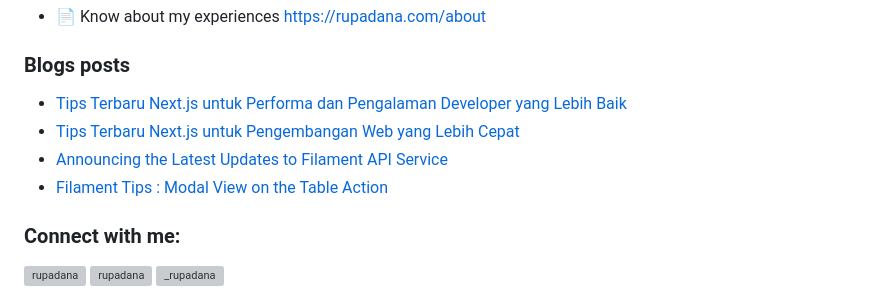
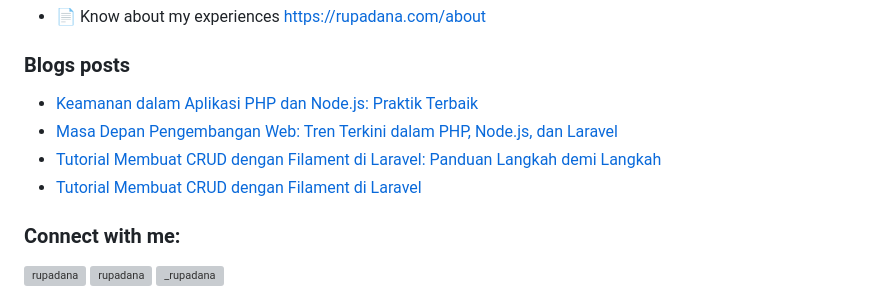
Before and after one commit to rupadana/rupadana, a Markdown page: README.md, the part around the change. GitHub-like rendering; grey boxes are pictures that could not be loaded.

Commit message:
Updated with the latest blog posts

```diff
--- a/README.md
+++ b/README.md
@@ -25,10 +25,10 @@
 
 ### Blogs posts
 <!-- BLOG-POST-LIST:START -->
-- [Tips Terbaru Next.js untuk Performa dan Pengalaman Developer yang Lebih Baik](https://dev.to/rupadana/tips-terbaru-nextjs-untuk-performa-dan-pengalaman-developer-yang-lebih-baik-3fkf)
-- [Tips Terbaru Next.js untuk Pengembangan Web yang Lebih Cepat](https://dev.to/rupadana/tips-terbaru-nextjs-untuk-pengembangan-web-yang-lebih-cepat-1oh3)
-- [Announcing the Latest Updates to Filament API Service](https://dev.to/rupadana/announcing-the-latest-updates-to-filament-api-service-16bl)
-- [Filament Tips : Modal View on the Table Action](https://dev.to/rupadana/filament-tips-modal-view-on-the-table-action-1cba)
+- [Keamanan dalam Aplikasi PHP dan Node.js: Praktik Terbaik](https://dev.to/rupadana/keamanan-dalam-aplikasi-php-dan-nodejs-praktik-terbaik-4de2)
+- [Masa Depan Pengembangan Web: Tren Terkini dalam PHP, Node.js, dan Laravel](https://dev.to/rupadana/masa-depan-pengembangan-web-tren-terkini-dalam-php-nodejs-dan-laravel-2g23)
+- [Tutorial Membuat CRUD dengan Filament di Laravel: Panduan Langkah demi Langkah](https://dev.to/rupadana/tutorial-membuat-crud-dengan-filament-di-laravel-panduan-langkah-demi-langkah-1npg)
+- [Tutorial Membuat CRUD dengan Filament di Laravel](https://dev.to/rupadana/tutorial-membuat-crud-dengan-filament-di-laravel-c1j)
 <!-- BLOG-POST-LIST:END -->
 
 <h3 align="left">Connect with me:</h3>
```
